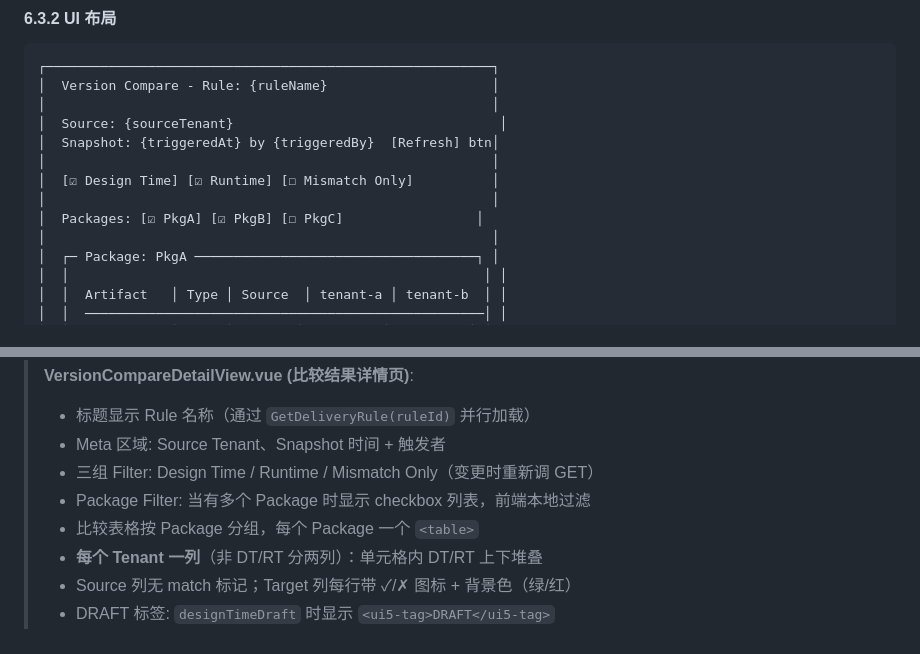
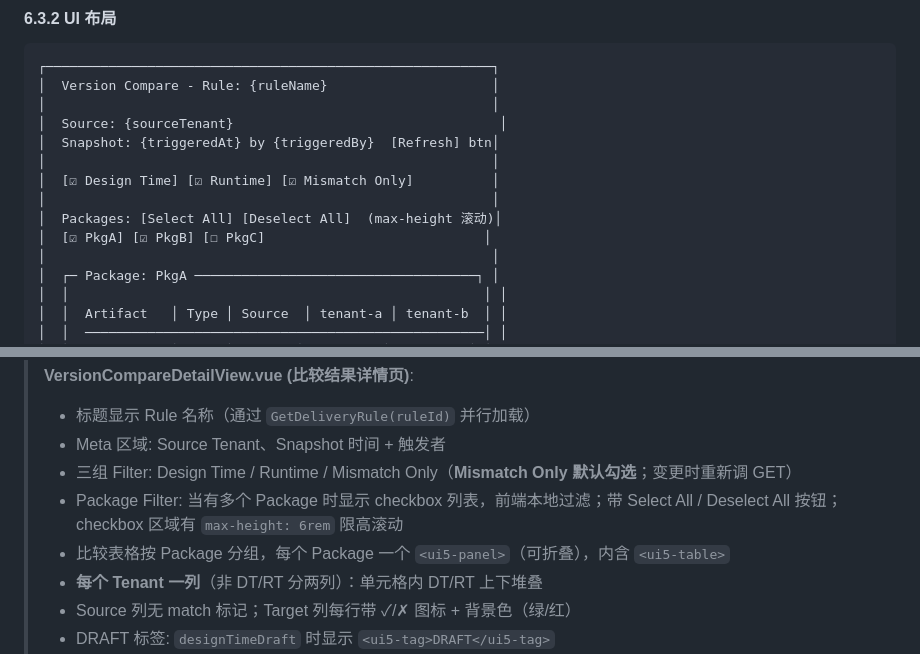
Before and after one commit to SAP/cloud-integration-delivery-orchestrator-srv, a Markdown page: docs/RFC-VERSION-COMPARE.md, 2 parts joined by grey strips. GitHub-like rendering.

Commit message:
docs: update RFC — Mismatch Only default checked, package filter improvements, ui5-table+panel

```diff
--- a/docs/RFC-VERSION-COMPARE.md
+++ b/docs/RFC-VERSION-COMPARE.md
@@ -553,9 +553,10 @@ HomeView
 │  Source: {sourceTenant}                                  │
 │  Snapshot: {triggeredAt} by {triggeredBy}  [Refresh] btn│
 │                                                         │
-│  [☑ Design Time] [☑ Runtime] [☐ Mismatch Only]          │
+│  [☑ Design Time] [☑ Runtime] [☑ Mismatch Only]          │
 │                                                         │
-│  Packages: [☑ PkgA] [☑ PkgB] [☐ PkgC]                 │
+│  Packages: [Select All] [Deselect All]  (max-height 滚动)│
+│  [☑ PkgA] [☑ PkgB] [☐ PkgC]                            │
 │                                                         │
 │  ┌─ Package: PkgA ────────────────────────────────────┐ │
 │  │                                                     │ │
@@ -693,9 +694,9 @@ HomeView
 > **VersionCompareDetailView.vue (比较结果详情页)**:
 > - 标题显示 Rule 名称（通过 `GetDeliveryRule(ruleId)` 并行加载）
 > - Meta 区域: Source Tenant、Snapshot 时间 + 触发者
-> - 三组 Filter: Design Time / Runtime / Mismatch Only（变更时重新调 GET）
-> - Package Filter: 当有多个 Package 时显示 checkbox 列表，前端本地过滤
-> - 比较表格按 Package 分组，每个 Package 一个 `<table>`
+> - 三组 Filter: Design Time / Runtime / Mismatch Only（**Mismatch Only 默认勾选**；变更时重新调 GET）
+> - Package Filter: 当有多个 Package 时显示 checkbox 列表，前端本地过滤；带 Select All / Deselect All 按钮；checkbox 区域有 `max-height: 6rem` 限高滚动
+> - 比较表格按 Package 分组，每个 Package 一个 `<ui5-panel>`（可折叠），内含 `<ui5-table>`
 > - **每个 Tenant 一列**（非 DT/RT 分两列）：单元格内 DT/RT 上下堆叠
 > - Source 列无 match 标记；Target 列每行带 ✓/✗ 图标 + 背景色（绿/红）
 > - DRAFT 标签: `designTimeDraft` 时显示 `<ui5-tag>DRAFT</ui5-tag>`
```
